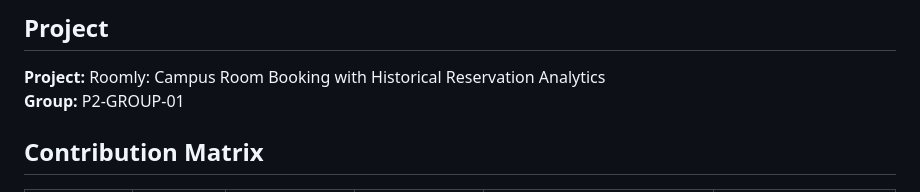
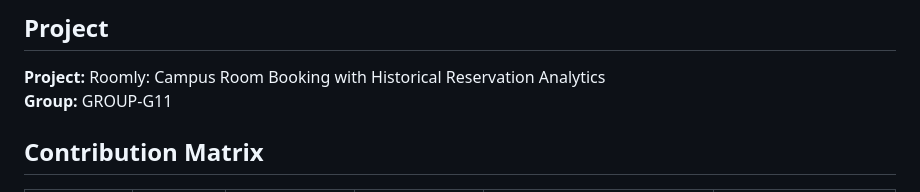
Before and after one commit to xuanj0555/INF2006_ClassroomBooking, a Markdown page: TEAM_CONTRIBUTIONS.md, the part around the change. Drawn GitHub-style.

```diff
--- a/TEAM_CONTRIBUTIONS.md
+++ b/TEAM_CONTRIBUTIONS.md
@@ -3,7 +3,7 @@
 ## Project
 
 **Project:** Roomly: Campus Room Booking with Historical Reservation Analytics
-**Group:** P2-GROUP-01
+**Group:** GROUP-G11
 
 ## Contribution Matrix
 
```
Also changed, not shown: AI_USE_DECLARATION.md (+1 -1 lines).
